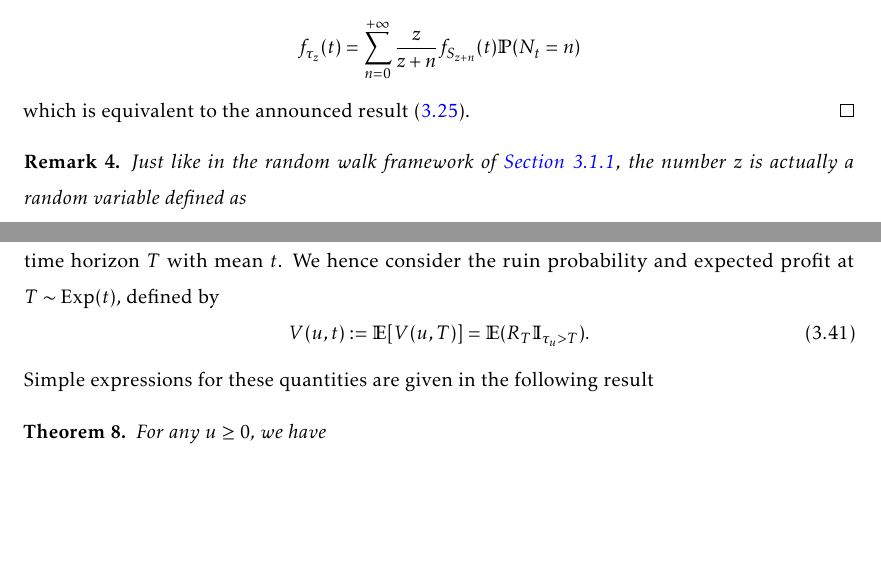
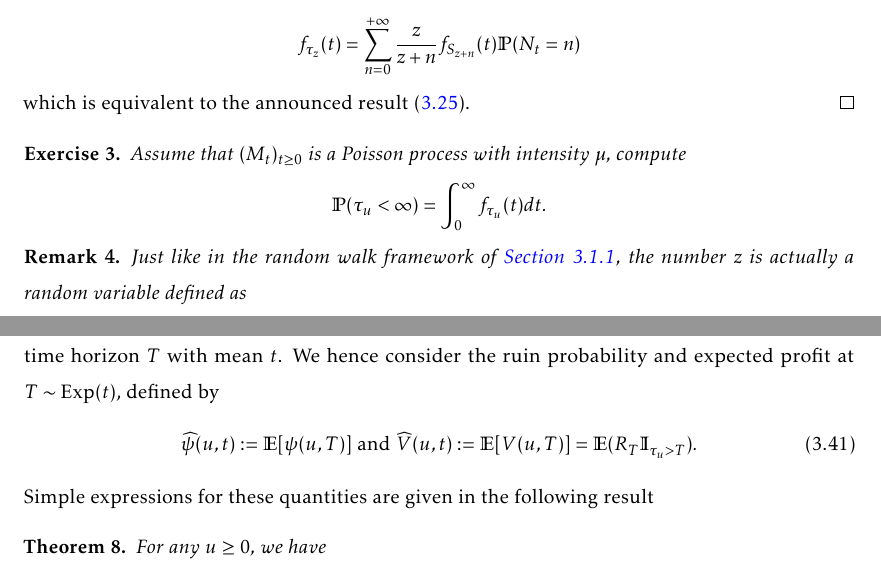
Before and after one commit to LaGauffre/BLOCKASTICS, a LaTeX thesis (lecture_notes/main_lecture_notes.tex, which reads lecture_notes/includes/security.tex): two parts of pages 38 and 42 of 73, joined at a grey line, cut so that both start at the same text, the shorter picture padded with empty space. Compiled offline with pdfLaTeX.

Commit message:
Edits lecture notes

```diff
--- a/lecture_notes/includes/security.tex
+++ b/lecture_notes/includes/security.tex
@@ -1101,6 +1101,12 @@ f_{\tau_z}(t)=\sum_{n=0}^{+\infty}\frac{z}{z+n}f_{S_{z+n}}(t)\mathbb{P}(N_t=n)
 \end{equation*}
 which is equivalent to the announced result \eqref{eq:DS_time_pdf}.
 \end{proof}
+\begin{exercise}
+Assume that $(M_t)_{t\geq0}$ is a Poisson process with intensity $\mu$, compute
+\[
+\mathbb{P}(\tau_u<\infty) = \int_0^{\infty}f_{\tau_u}(t)\text{d}t.
+\]
+\end{exercise}
 \begin{remark}
 Just like in the random walk framework of \cref{ssec:double_spending_rw}, the number $z$ is actually a random variable defined as
 $$
@@ -1239,7 +1245,7 @@ where $U_{1:n},\ldots, U_{n:n}$ denote the order statistics of $n$ \iid standard
 \end{proof}
 \noindent The reader who wants to learn more on the use of Appell and Abel-Gontcharov polynomials to solve first passage problems involving point processes is referred to \citet{Goffard2017}. The main issue with formula \eqref{eq:value_function_finite_time_prop} is the lack of tractability. Formula \eqref{eq:value_function_finite_time_prop} is not a closed form expression because of the infinite serie. Note also that the evaluation of the higher order AG polynomials can result in numerical instabilities when using the recurrence relationship. The work around is to replace the fixed time horizon $t$ by an independent exponential random time horizon $T$ with mean $t$. We hence consider the ruin probability and expected profit at $T\sim \text{Exp}(t)$, defined by
 \begin{equation}\label{eq:value_function_exp_time_horizon}
-V(u,t):= \mathbb{E}[V(u,T)] = \mathbb{E}(R_T\mathbb{I}_{\tau_u>T}).
+\widehat{\psi}(u,t):= \mathbb{E}[\psi(u,T)] \text{ and }\widehat{V}(u,t):= \mathbb{E}[V(u,T)] = \mathbb{E}(R_T\mathbb{I}_{\tau_u>T}).
 \end{equation}
 Simple expressions for these quantities are given in the following result
 \begin{theo}\label{theo:psi_V_T_solo_mining}
```
Also changed, not shown: lecture_notes/main_lecture_notes.bbl, lecture_notes/main_lecture_notes.pdf, lecture_notes/includes/security.tex (8 more changed lines).
